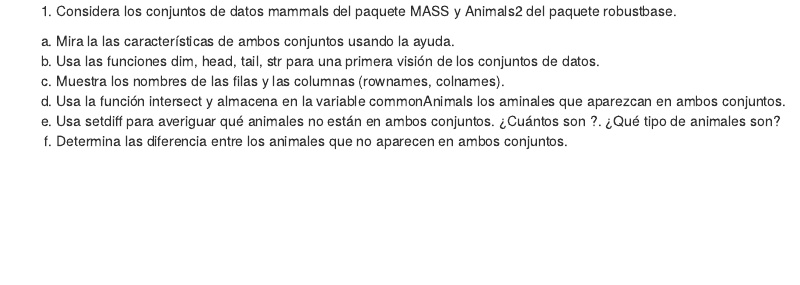
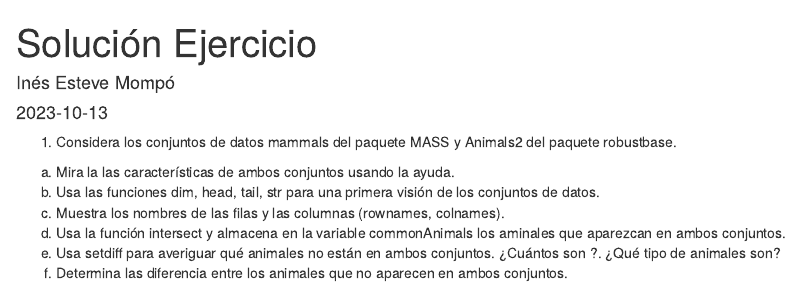
Before and after one commit to inesesteve/SolucionEjercicio, an R Markdown document (SolucionEjercicio.Rmd): the page in a window 1100 px wide, from its top. Rendered offline with R 4.5, knitr and Pandoc, with nearby package versions.

Commit message:
datos personales

```diff
--- a/SolucionEjercicio.Rmd
+++ b/SolucionEjercicio.Rmd
@@ -1,3 +1,10 @@
+---
+title: "Solución Ejercicio"
+author: "Inés Esteve Mompó"
+date: "2023-10-13"
+output: html_document
+---
+
 1. Considera los conjuntos de datos mammals del paquete MASS y Animals2 del paquete robustbase.
 a. Mira la las características de ambos conjuntos usando la ayuda.
 b. Usa las funciones dim, head, tail, str para una primera visión de los conjuntos de datos.
```
